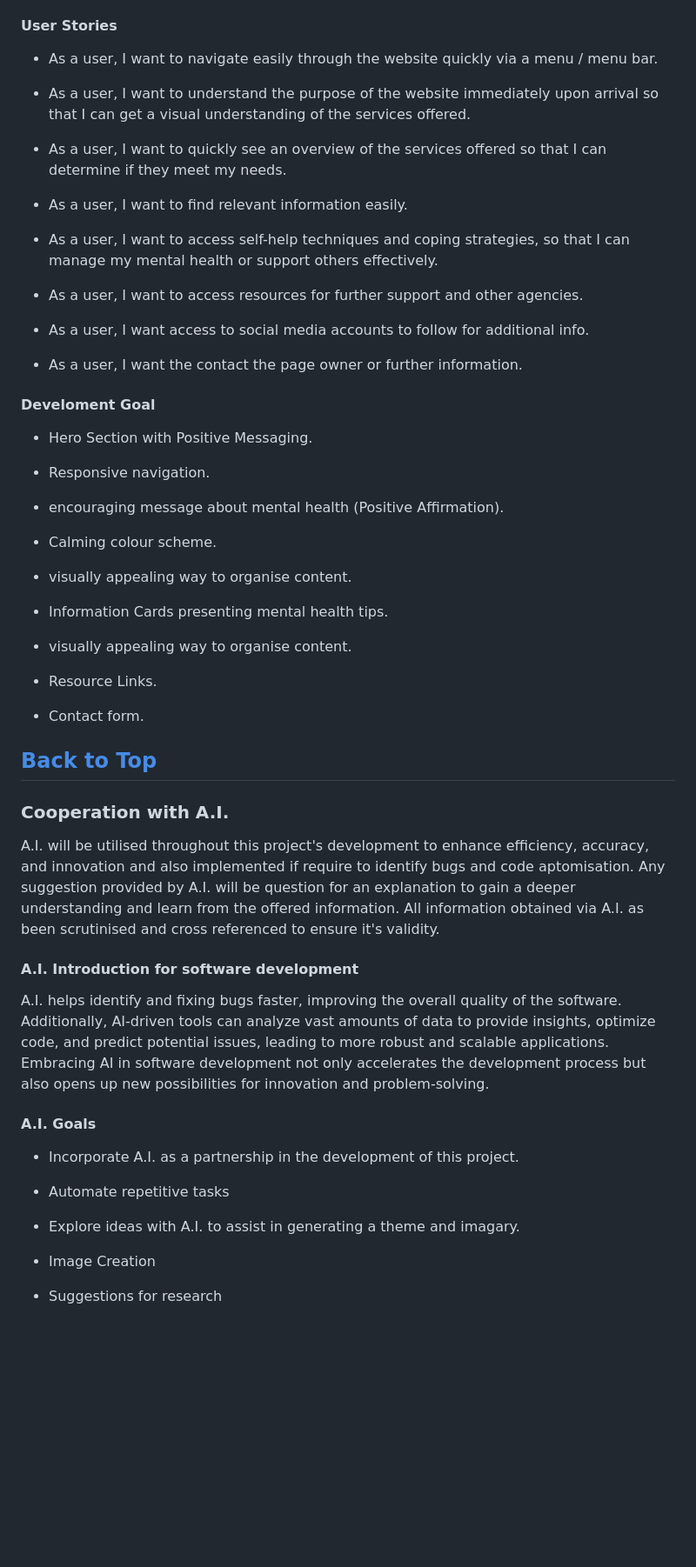
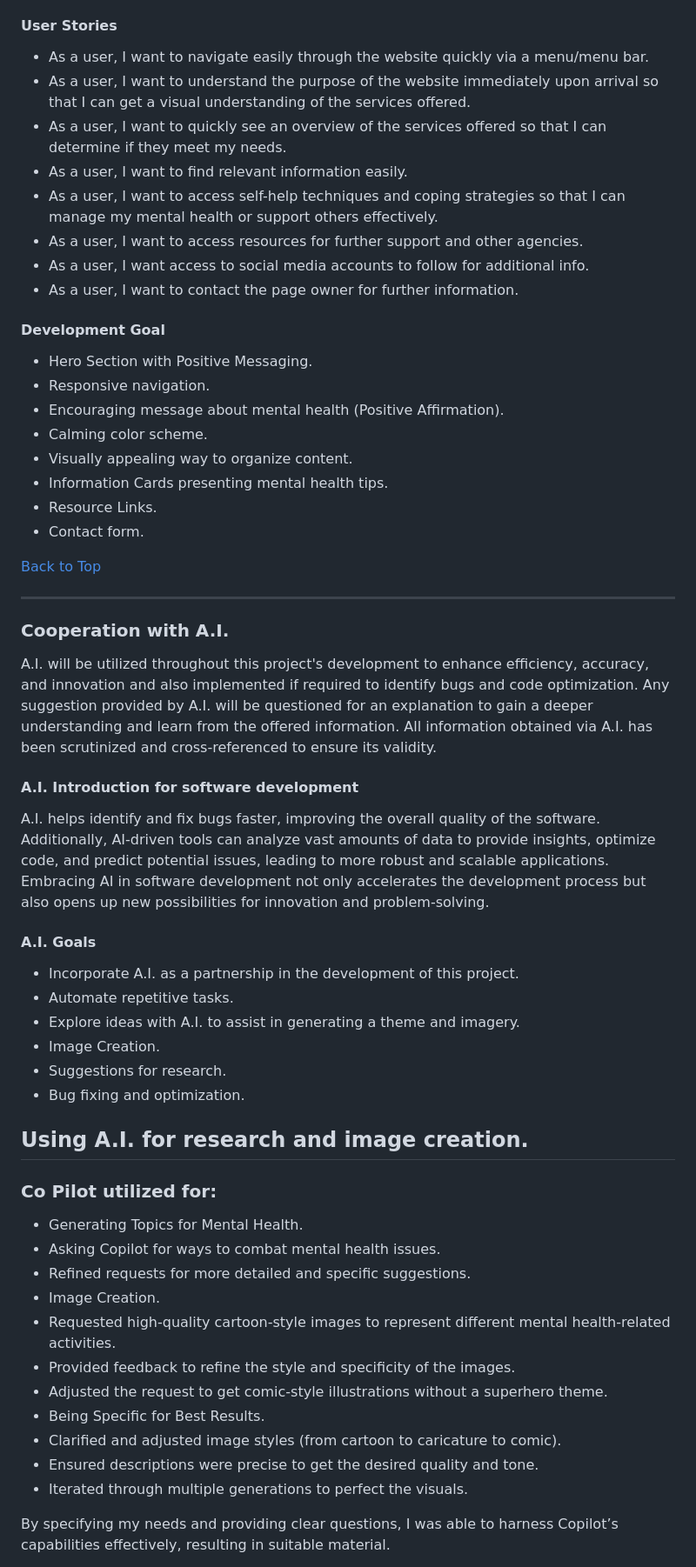
Before and after one commit to NickOcaz/Mind-Your-Mind, a Markdown page: README.md, the part around the change printed below. Shown: that part at 87% size. Rendered like a GitHub page; blank space fills up the shorter version.

```diff
--- a/README.md
+++ b/README.md
@@ -28,60 +52,60 @@ Welcome to Mind Your Mind, a thoughtfully designed web application focused on pr
 
 #### User Stories
 
-- As a user, I want to navigate easily through the website quickly via a menu / menu bar.
+- As a user, I want to navigate easily through the website quickly via a menu/menu bar.
+- As a user, I want to understand the purpose of the website immediately upon arrival so that I can get a visual understanding of the services offered.
+- As a user, I want to quickly see an overview of the services offered so that I can determine if they meet my needs.
+- As a user, I want to find relevant information easily.
+- As a user, I want to access self-help techniques and coping strategies so that I can manage my mental health or support others effectively.
+- As a user, I want to access resources for further support and other agencies.
+- As a user, I want access to social media accounts to follow for additional info.
+- As a user, I want to contact the page owner for further information.
 
-- As a user, I want to understand the purpose of the website immediately upon arrival so that I can get a visual understanding of the services offered.
+#### Development Goal
 
-- As a user, I want to quickly see an overview of the services offered so that I can determine if they meet my needs.
-
-- As a user, I want to find relevant information easily.
-
-- As a user, I want to access self-help techniques and coping strategies, so that I can manage my mental health or support others effectively.
-
-- As a user, I want to access resources for further support and other agencies.
-
-- As a user, I want access to social media accounts to follow for additional info.
-
-- As a user, I want the contact the page owner or further information.
-
-#### Develoment Goal
 - Hero Section with Positive Messaging.
-
 - Responsive navigation.
-
-- encouraging message about mental health (Positive Affirmation).
-
-- Calming colour scheme.
-
-- visually appealing way to organise content.
-
+- Encouraging message about mental health (Positive Affirmation).
+- Calming color scheme.
+- Visually appealing way to organize content.
 - Information Cards presenting mental health tips.
-
-- visually appealing way to organise content.
-
 - Resource Links.
-
 - Contact form.
 
 [Back to Top](#Top)
+
 ---
 ### Cooperation with A.I.
-A.I. will be utilised throughout this project's development to enhance efficiency, accuracy, and innovation and also implemented if require to identify bugs and code aptomisation. Any suggestion provided by A.I. will be question for an explanation to gain a deeper understanding and learn from the offered information. All information obtained via A.I. as been scrutinised and cross referenced to ensure it's validity.
+A.I. will be utilized throughout this project's development to enhance efficiency, accuracy, and innovation and also implemented if required to identify bugs and code optimization. Any suggestion provided by A.I. will be questioned for an explanation to gain a deeper understanding and learn from the offered information. All information obtained via A.I. has been scrutinized and cross-referenced to ensure its validity.
 
 #### A.I. Introduction for software development
 
-  A.I. helps identify and fixing bugs faster, improving the overall quality of the software. Additionally, AI-driven tools can analyze vast amounts of data to provide insights, optimize code, and predict potential issues, leading to more robust and scalable applications. Embracing AI in software development not only accelerates the development process but also opens up new possibilities for innovation and problem-solving.
-
+A.I. helps identify and fix bugs faster, improving the overall quality of the software. Additionally, AI-driven tools can analyze vast amounts of data to provide insights, optimize code, and predict potential issues, leading to more robust and scalable applications. Embracing AI in software development not only accelerates the development process but also opens up new possibilities for innovation and problem-solving.
 
 #### A.I. Goals
 
 - Incorporate A.I. as a partnership in the development of this project.
+- Automate repetitive tasks.
+- Explore ideas with A.I. to assist in generating a theme and imagery.
+- Image Creation.
+- Suggestions for research.
+- Bug fixing and optimization.
 
-- Automate repetitive tasks
+## Using A.I. for research and image creation.
 
-- Explore ideas with A.I. to assist in generating a theme and imagary.
+### Co Pilot utilized for:
 
-- Image Creation
+- Generating Topics for Mental Health.
+- Asking Copilot for ways to combat mental health issues.
+- Refined requests for more detailed and specific suggestions.
+- Image Creation.
+- Requested high-quality cartoon-style images to represent different mental health-related activities.
+- Provided feedback to refine the style and specificity of the images.
+- Adjusted the request to get comic-style illustrations without a superhero theme.
+- Being Specific for Best Results.
+- Clarified and adjusted image styles (from cartoon to caricature to comic).
+- Ensured descriptions were precise to get the desired quality and tone.
+- Iterated through multiple generations to perfect the visuals.
 
-- Suggestions for research
+By specifying my needs and providing clear questions, I was able to harness Copilot’s capabilities effectively, resulting in suitable material.
 
```
Also changed, not shown: other parts of README.md (+138 -57 lines), assets/images/readme-images/css-validate.png (added), assets/images/readme-images/html-validate.png (added), assets/images/readme-images/lighthouse.png, assets/images/readme-images/multi-screen.png (added), assets/images/readme-images/pallete.png, test.md (added), 1 other file.
